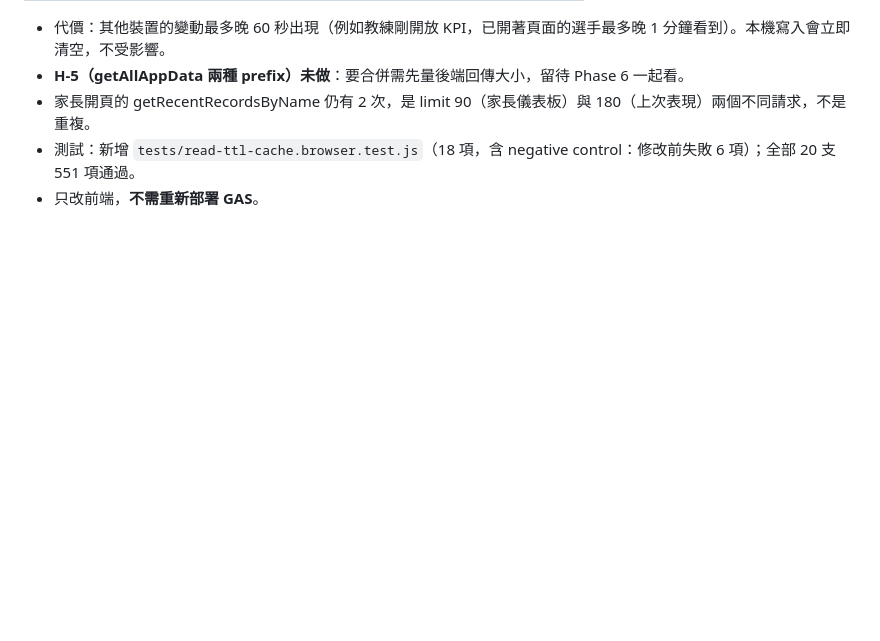
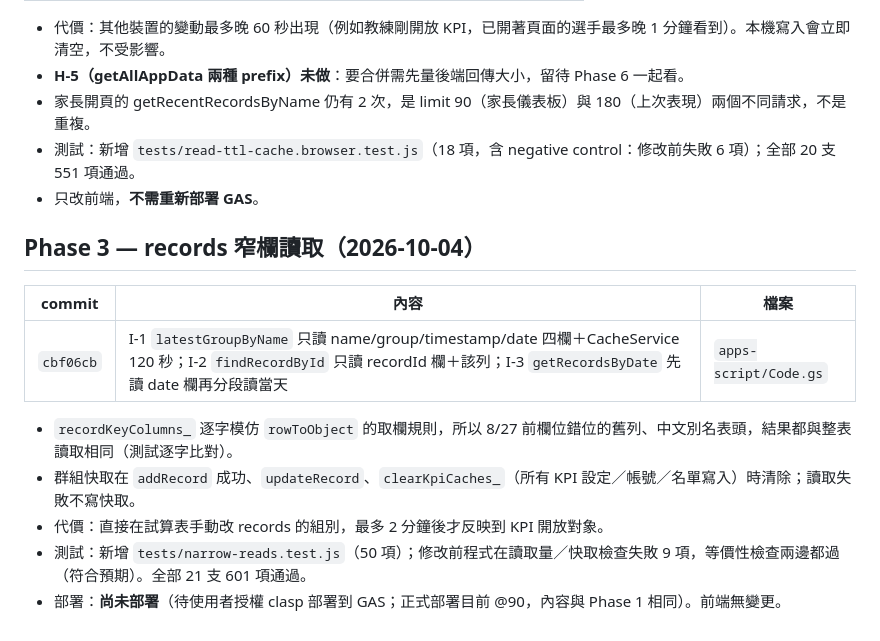
Before and after one commit to shark7763-del/-yulin-taekwondo-kpi-nutrition-system, a Markdown page: TEAMPRO_2_CHANGELOG.md, the part around the change. GitHub-like rendering; blank space fills up the shorter version.

Commit message:
docs: TeamPro 2.0 Phase 3 修改紀錄（待部署）
Co-Authored-By: Claude Opus 5.5 <noreply@anthropic.com>

```diff
--- a/TEAMPRO_2_CHANGELOG.md
+++ b/TEAMPRO_2_CHANGELOG.md
@@ -37,3 +37,15 @@ TeamPro 2.0 效能瘦身＋穩定化重構的修改紀錄。稽核見 `TEAMPRO_2
 - 家長開頁的 getRecentRecordsByName 仍有 2 次，是 limit 90（家長儀表板）與 180（上次表現）兩個不同請求，不是重複。
 - 測試：新增 `tests/read-ttl-cache.browser.test.js`（18 項，含 negative control：修改前失敗 6 項）；全部 20 支 551 項通過。
 - 只改前端，**不需重新部署 GAS**。
+
+## Phase 3 — records 窄欄讀取（2026-10-04）
+
+| commit | 內容 | 檔案 |
+|---|---|---|
+| `cbf06cb` | I-1 `latestGroupByName` 只讀 name/group/timestamp/date 四欄＋CacheService 120 秒；I-2 `findRecordById` 只讀 recordId 欄＋該列；I-3 `getRecordsByDate` 先讀 date 欄再分段讀當天 | `apps-script/Code.gs` |
+
+- `recordKeyColumns_` 逐字模仿 `rowToObject` 的取欄規則，所以 8/27 前欄位錯位的舊列、中文別名表頭，結果都與整表讀取相同（測試逐字比對）。
+- 群組快取在 `addRecord` 成功、`updateRecord`、`clearKpiCaches_`（所有 KPI 設定／帳號／名單寫入）時清除；讀取失敗不寫快取。
+- 代價：直接在試算表手動改 records 的組別，最多 2 分鐘後才反映到 KPI 開放對象。
+- 測試：新增 `tests/narrow-reads.test.js`（50 項）；修改前程式在讀取量／快取檢查失敗 9 項，等價性檢查兩邊都過（符合預期）。全部 21 支 601 項通過。
+- 部署：**尚未部署**（待使用者授權 clasp 部署到 GAS；正式部署目前 @90，內容與 Phase 1 相同）。前端無變更。
```
